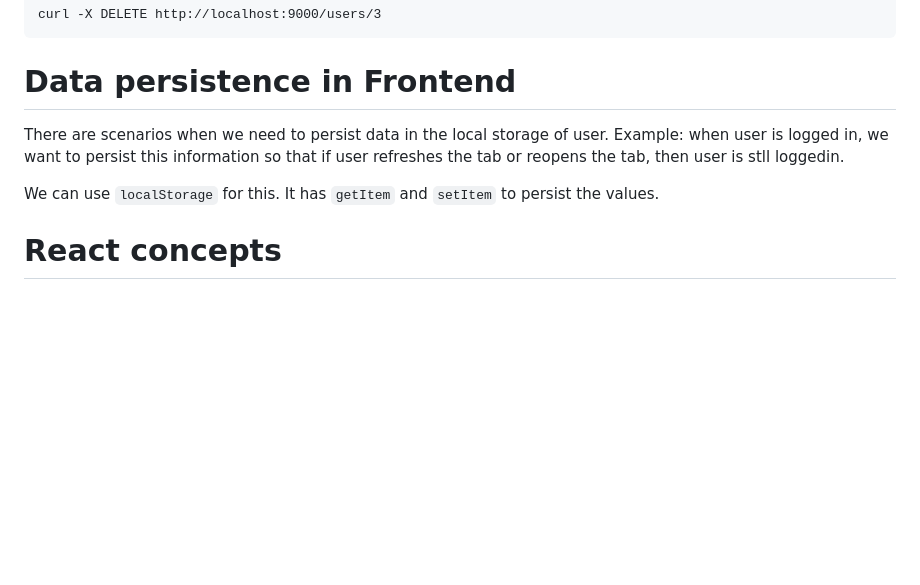
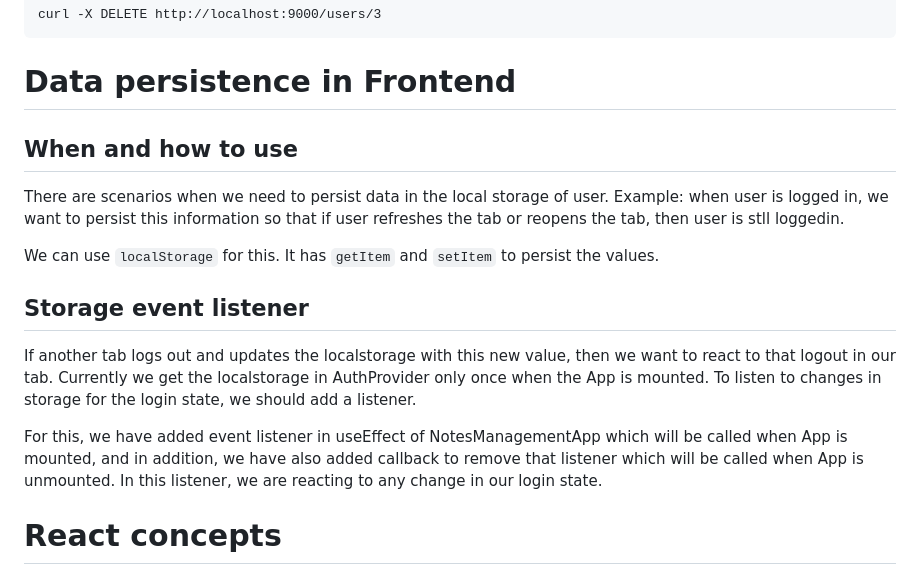
Before and after one commit to salonikumawat28/notes_management_app, a Markdown page: README.md, the part around the change. GitHub-like rendering; blank space fills up the shorter version.

Commit message:
Doc. for Event Listener

````diff
--- a/README.md
+++ b/README.md
@@ -112,9 +112,16 @@ curl -X DELETE http://localhost:9000/users/3
 ```
 
 # Data persistence in Frontend
+## When and how to use
 There are scenarios when we need to persist data in the local storage of user. Example: when user is logged in, we want to persist this information so that if user refreshes the tab or reopens the tab, then user is stll loggedin.
 
 We can use `localStorage` for this. It has `getItem` and `setItem` to persist the values.
+
+## Storage event listener
+If another tab logs out and updates the localstorage with this new value, then we want to react to that logout in our tab. Currently we get the localstorage in AuthProvider only once when the App is mounted. To listen to changes in storage for the login state, we should add a listener.
+
+For this, we have added event listener in useEffect of NotesManagementApp which will be called when App is mounted, and in addition, we have also added callback to remove that listener which will be called when App is unmounted. In this listener, we are reacting to any change in our login state.
+
 
 # React concepts
 ## React component - sttributes and child elements
````
